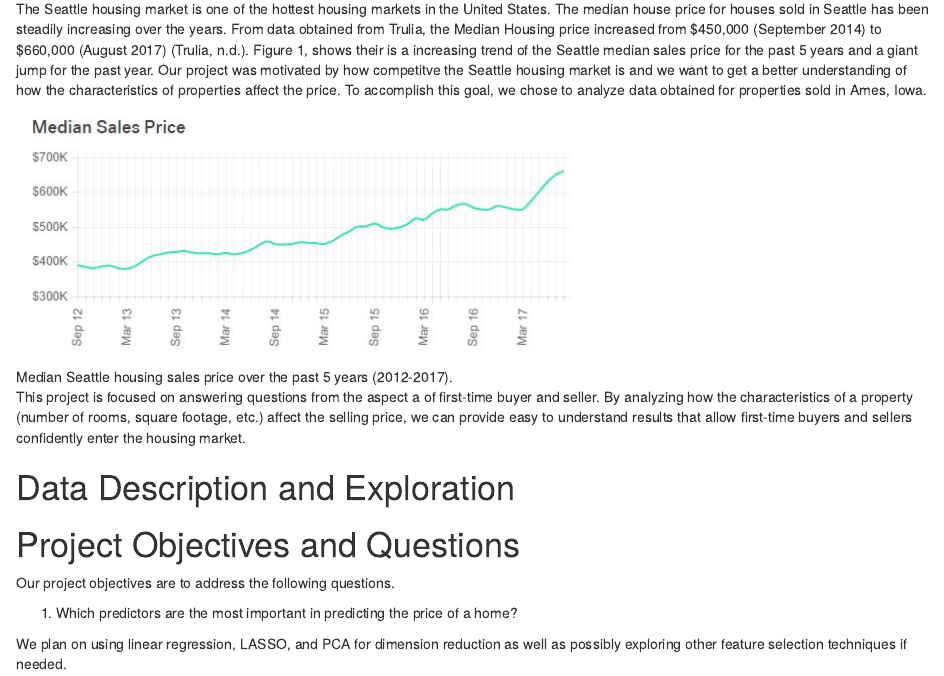
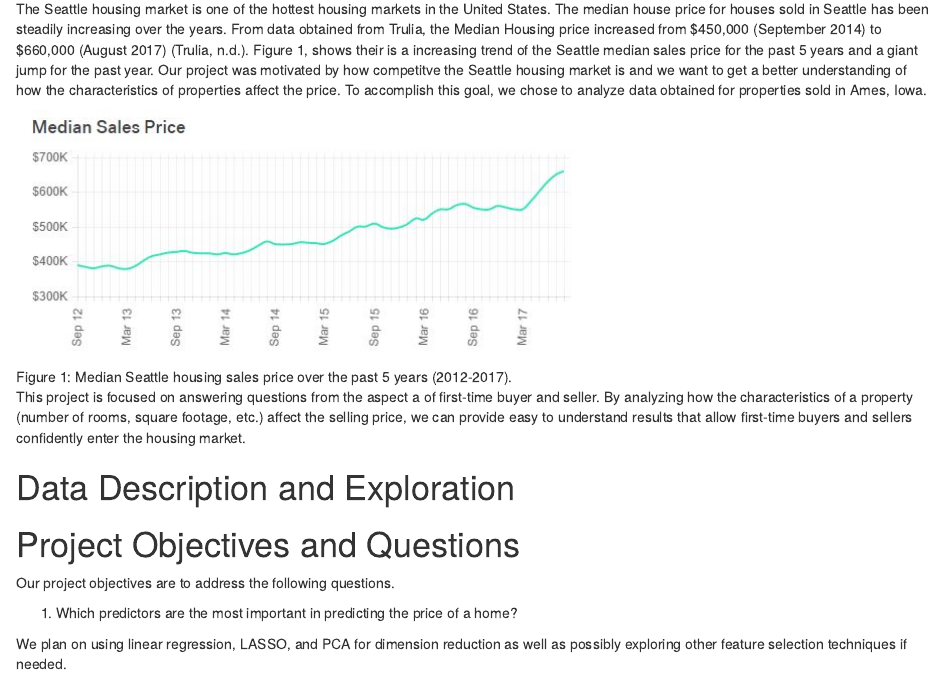
Before and after one commit to diazvictoria/INDE498_Project, an R Markdown document (INDE498_Project.Rmd): the page in a window 1100 px wide, from 160 px down. Rendered offline with R 4.5, knitr and Pandoc, with nearby package versions.

```diff
--- a/INDE498_Project.Rmd
+++ b/INDE498_Project.Rmd
@@ -34,7 +34,7 @@
 
 The Seattle housing market is one of the hottest housing markets in the United States. The median house price for houses sold in Seattle has been steadily increasing over the years. From data obtained from Trulia, the Median Housing price increased from \$450,000 (September 2014) to $660,000 (August 2017) [@trulia]. Figure 1, shows their is a increasing trend of the Seattle median sales price for the past 5 years and a giant jump for the past year. Our project was motivated by how competitve the Seattle housing market is and we want to get a better understanding of how the characteristics of properties affect the price. To accomplish this goal, we chose to analyze data obtained for properties sold in Ames, Iowa.
 
-![Median Seattle housing sales price over the past 5 years (2012-2017).](/MedianPriceSeattle.JPG)
+![Figure 1: Median Seattle housing sales price over the past 5 years (2012-2017).](MedianPriceSeattle.JPG)
 
 This project is focused on answering questions from the aspect a of first-time buyer and seller. By analyzing how the characteristics of a property (number of rooms, square footage, etc.) affect the selling price, we can provide easy to understand results that allow first-time buyers and sellers confidently enter the housing market.
 
```
Also changed, not shown: INDE498_Project.html.
